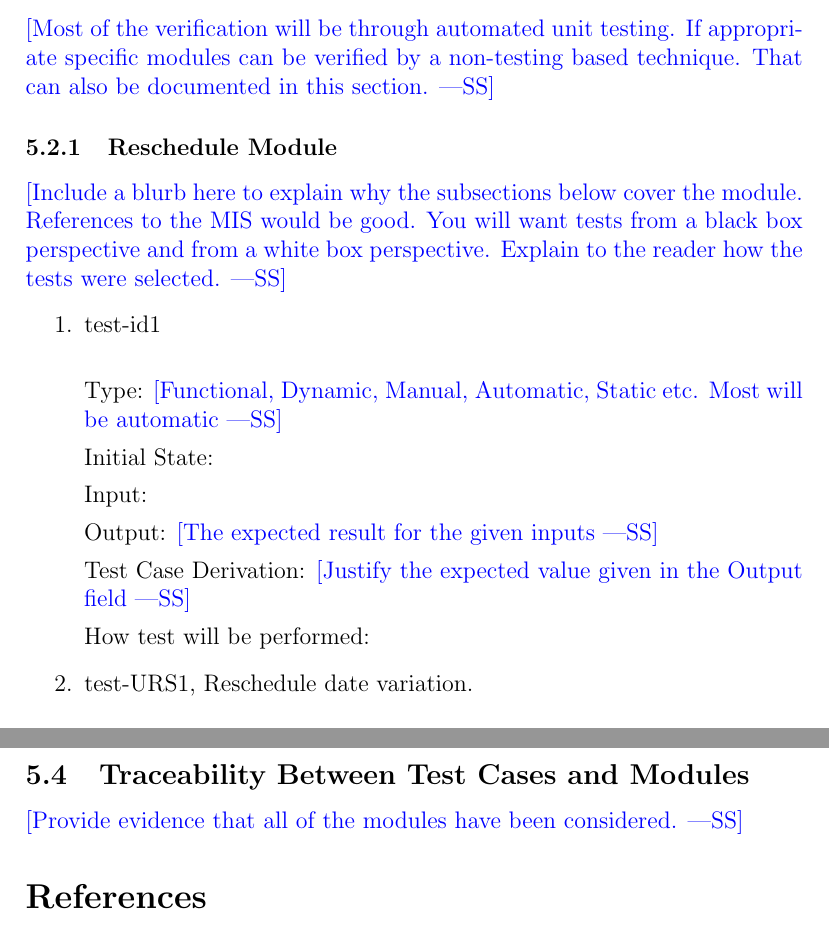
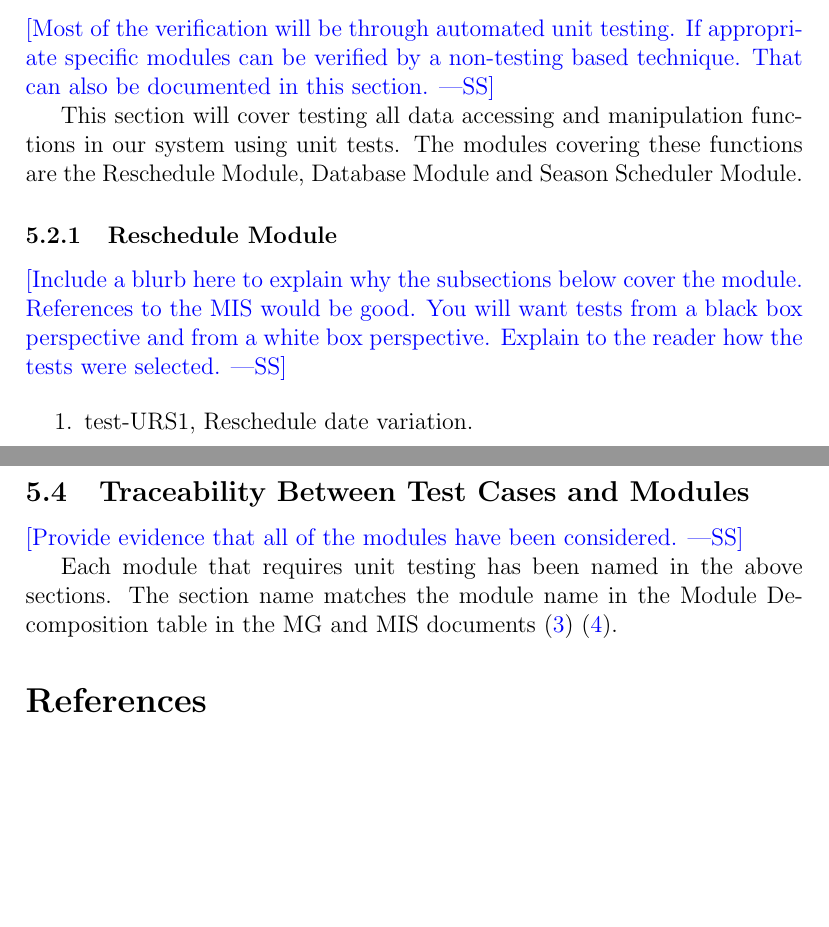
Before and after one commit to Nicholas-Fabugais-Inaba/Sandlot, a LaTeX document (docs/VnVPlan/VnVPlan.tex): two parts of pages 42 and 45 of 52, joined at a grey line, cut so that both start at the same text, the shorter picture padded with empty space. Compiled offline with pdfLaTeX.

Commit message:
Adding to section 5, unit tests.

```diff
--- a/docs/VnVPlan/VnVPlan.tex
+++ b/docs/VnVPlan/VnVPlan.tex
@@ -1626,6 +1626,10 @@ section 4 and useability tests.
   appropriate specific modules can be verified by a non-testing based
   technique.  That can also be documented in this section.}
 
+This section will cover testing all data accessing and manipulation functions
+in our system using unit tests. The modules covering these functions are the
+Reschedule Module, Database Module and Season Scheduler Module.
+
 \subsubsection{Reschedule Module}
 
 \wss{Include a blurb here to explain why the subsections below cover the module.
@@ -1635,21 +1639,6 @@ section 4 and useability tests.
 
 \begin{enumerate}
 
-\item{test-id1\\}
-
-Type: \wss{Functional, Dynamic, Manual, Automatic, Static etc. Most will
-  be automatic}
-
-Initial State:
-
-Input:
-
-Output: \wss{The expected result for the given inputs}
-
-Test Case Derivation: \wss{Justify the expected value given in the Output field}
-
-How test will be performed:
-
 \item{test-URS1, Reschedule date variation.\\}
 
 Type: Automatic
@@ -1791,6 +1780,10 @@ src/backend/app/functions.
 \subsection{Traceability Between Test Cases and Modules}
 
 \wss{Provide evidence that all of the modules have been considered.}
+
+Each module that requires unit testing has been named in the above sections.
+The section name matches the module name in the Module Decomposition table in
+the MG and MIS documents \cite{MG} \cite{MIS}.
 
 \bibliographystyle{plainnat}
 
```
